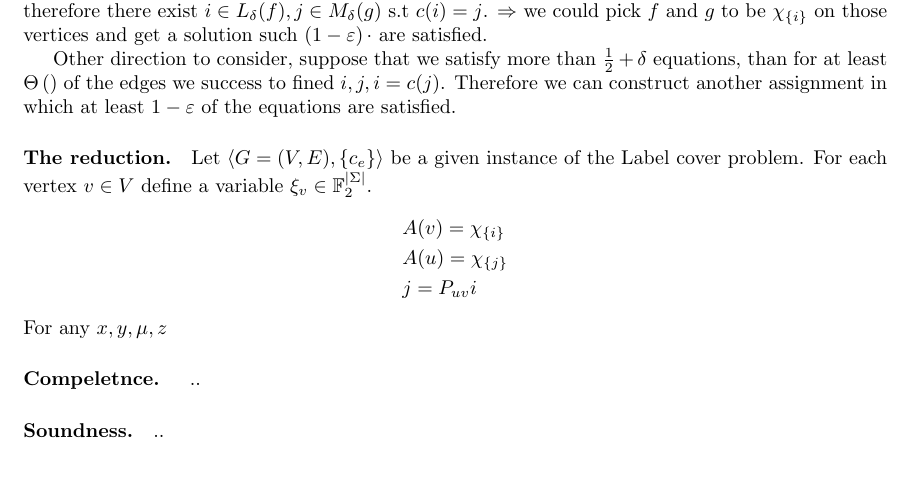
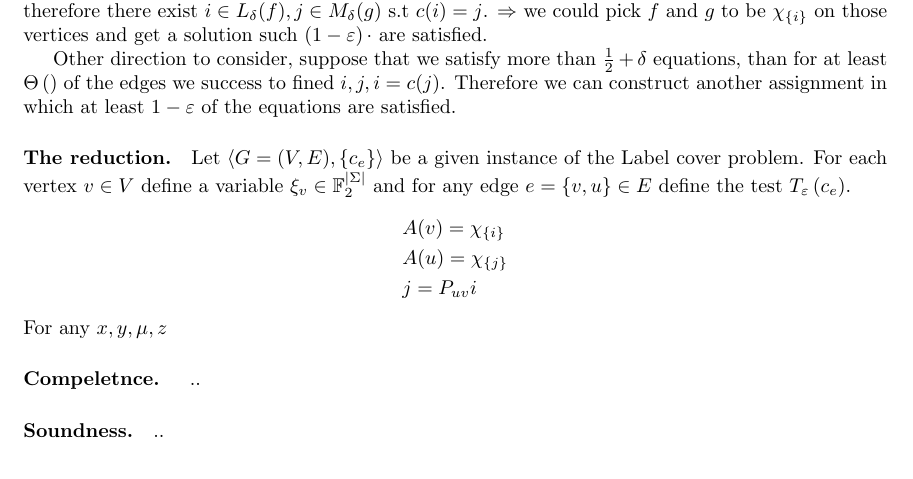
Before and after one commit to dudupo/Online-Computation-And-PCP-Huji-Courses, a LaTeX document (projects/pcp-ex-2.tex): part of page 4 of 5, cut so that both start at the same text. The pictures show the PDF file projects/pdfs/pcp-ex-2.pdf that the author committed with the source.

Commit message:
compiling -Mon Jul 10 04:05:16 PM IDT 2023

```diff
--- a/projects/pcp-ex-2.tex
+++ b/projects/pcp-ex-2.tex
@@ -181,7 +181,7 @@ Idea, there are more than $\mu  $ equations that satisfied then $\Rightarrow$ th
 
 
 Other direction to consider, suppose that we satisfy more than $\frac{1}{2} + \delta$ equations, than for at least $\Theta\left(  \right)$ of the edges we success to fined $i,j, i = c(j)$. Therefore we can construct another assignment in which at least $1 - \varepsilon$ of the equations are satisfied.
-\paragraph{The reduction.} Let $\braket{G=(V,E), \{ c_{e} \} }$ be a given instance of the Label cover problem. For each vertex $v \in V$ define a variable $\xi_{v} \in \mathbb{F}_{2}^{|\Sigma|}$.
+\paragraph{The reduction.} Let $\braket{G=(V,E), \{ c_{e} \} }$ be a given instance of the Label cover problem. For each vertex $v \in V$ define a variable $\xi_{v} \in \mathbb{F}_{2}^{|\Sigma|}$ and for any edge $e = \{v,u\} \in E$ define the test $T_{\varepsilon}\left( c_{e} \right)$.
 \begin{equation*}
   \begin{split}
     & A(v) = \Chi{i} \\
```
Also changed, not shown: projects/pdfs/pcp-ex-2.pdf.
